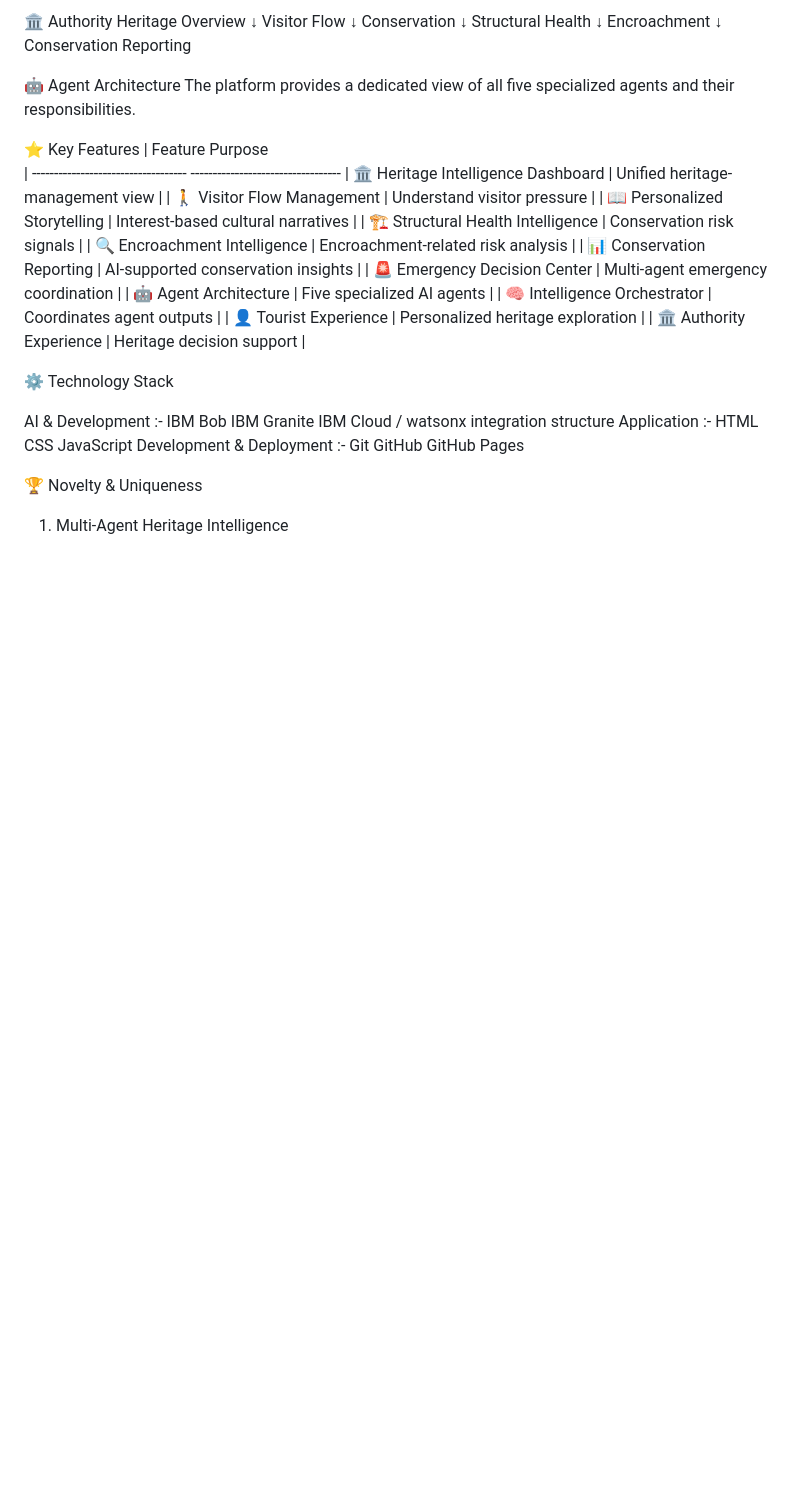
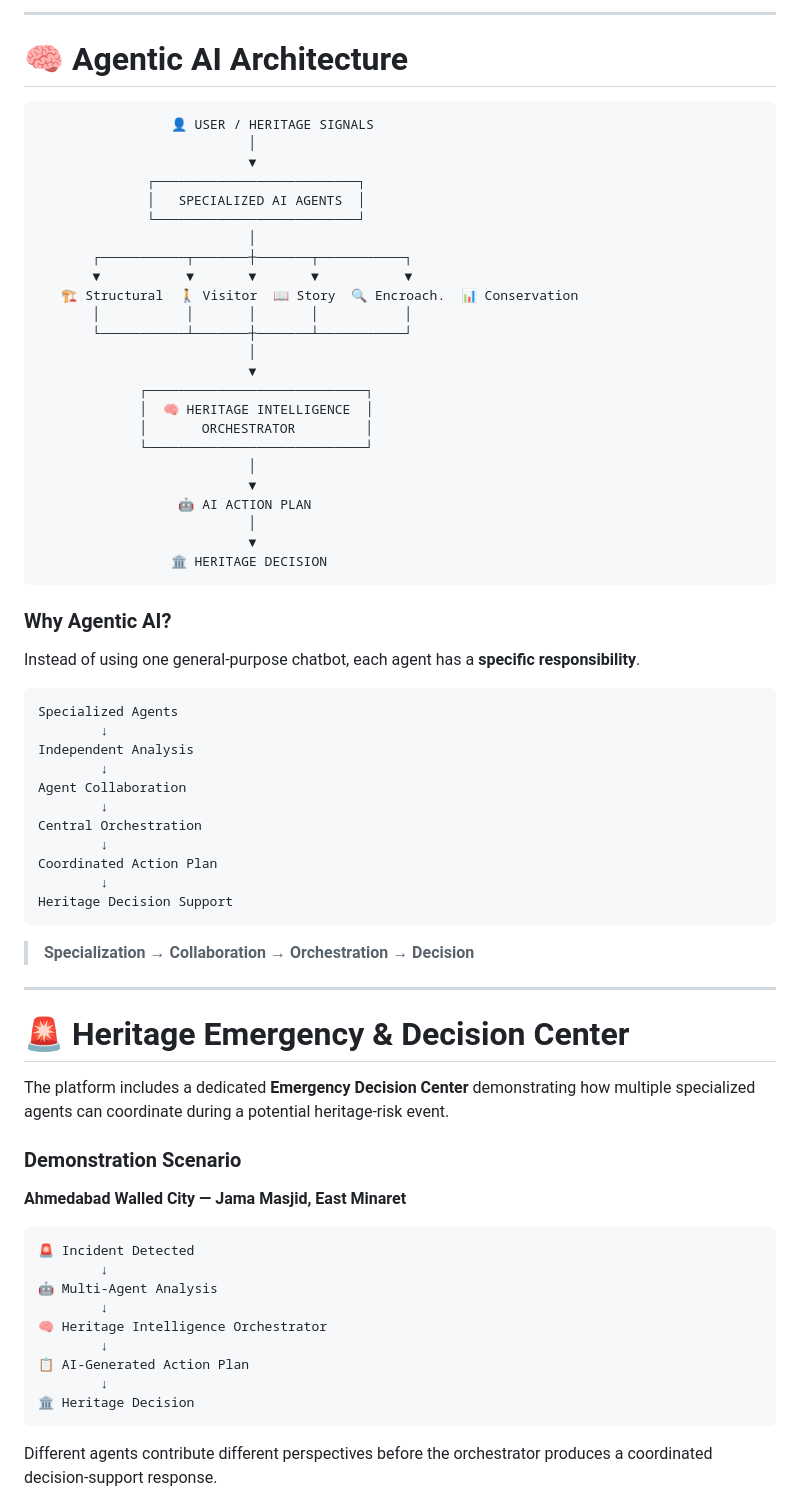
Before and after one commit to YashBadgujar15/Heritage-Intelligence-Platform, a Markdown page: README.md, the part around one of its changes. GitHub-like rendering; blank space fills up the shorter version.

````diff
--- a/README.md
+++ b/README.md
@@ -166,48 +144,75 @@ Heritage Overview
+---
+
+# 🧠 Agentic AI Architecture
+
+```text
+                 👤 USER / HERITAGE SIGNALS
+                           │
+                           ▼
+              ┌──────────────────────────┐
+              │   SPECIALIZED AI AGENTS  │
+              └──────────────────────────┘
+                           │
+       ┌───────────┬───────┼───────┬───────────┐
+       ▼           ▼       ▼       ▼           ▼
+   🏗️ Structural  🚶 Visitor  📖 Story  🔍 Encroach.  📊 Conservation
+       │           │       │       │           │
+       └───────────┴───────┼───────┴───────────┘
+                           │
+                           ▼
+             ┌────────────────────────────┐
+             │  🧠 HERITAGE INTELLIGENCE  │
+             │       ORCHESTRATOR         │
+             └────────────────────────────┘
+                           │
+                           ▼
+                  🤖 AI ACTION PLAN
+                           │
+                           ▼
+                 🏛️ HERITAGE DECISION
+```
+
+### Why Agentic AI?
+
+Instead of using one general-purpose chatbot, each agent has a **specific responsibility**.
+
+```text
+Specialized Agents
         ↓
-Visitor Flow
+Independent Analysis
         ↓
-Conservation
+Agent Collaboration
         ↓
-Structural Health
+Central Orchestration
         ↓
-Encroachment
+Coordinated Action Plan
         ↓
-Conservation Reporting
+Heritage Decision Support
+```
 
-🤖 Agent Architecture
-The platform provides a dedicated view of all five specialized agents and their responsibilities.
+> **Specialization → Collaboration → Orchestration → Decision**
 
-⭐ Key Features
-|       Feature                                       Purpose
-| -----------------------------------   ----------------------------------
-| 🏛️ Heritage Intelligence Dashboard  | Unified heritage-management view   |
-| 🚶 Visitor Flow Management          | Understand visitor pressure        |
-| 📖 Personalized Storytelling        | Interest-based cultural narratives |
-| 🏗️ Structural Health Intelligence   | Conservation risk signals          |
-| 🔍 Encroachment Intelligence        | Encroachment-related risk analysis |
-| 📊 Conservation Reporting           | AI-supported conservation insights |
-| 🚨 Emergency Decision Center        | Multi-agent emergency coordination |
-| 🤖 Agent Architecture               | Five specialized AI agents         |
-| 🧠 Intelligence Orchestrator        | Coordinates agent outputs          |
-| 👤 Tourist Experience               | Personalized heritage exploration  |
-| 🏛️ Authority Experience             | Heritage decision support          |
+---
 
+# 🚨 Heritage Emergency & Decision Center
 
-⚙️ Technology Stack
+The platform includes a dedicated **Emergency Decision Center** demonstrating how multiple specialized agents can coordinate during a potential heritage-risk event.
 
-AI & Development :-
-  IBM Bob
-  IBM Granite
-  IBM Cloud / watsonx integration structure
-Application :-
-  HTML
-  CSS
-  JavaScript
-Development & Deployment :-
-  Git
-  GitHub
-  GitHub Pages
+### Demonstration Scenario
 
-🏆 Novelty & Uniqueness
+**Ahmedabad Walled City — Jama Masjid, East Minaret**
 
-1. Multi-Agent Heritage Intelligence
+```text
+🚨 Incident Detected
+        ↓
+🤖 Multi-Agent Analysis
+        ↓
+🧠 Heritage Intelligence Orchestrator
+        ↓
+📋 AI-Generated Action Plan
+        ↓
+🏛️ Heritage Decision
+```
+
+Different agents contribute different perspectives before the orchestrator produces a coordinated decision-support response.
+
````
Also changed, not shown: other parts of README.md (+367 -175 lines).
